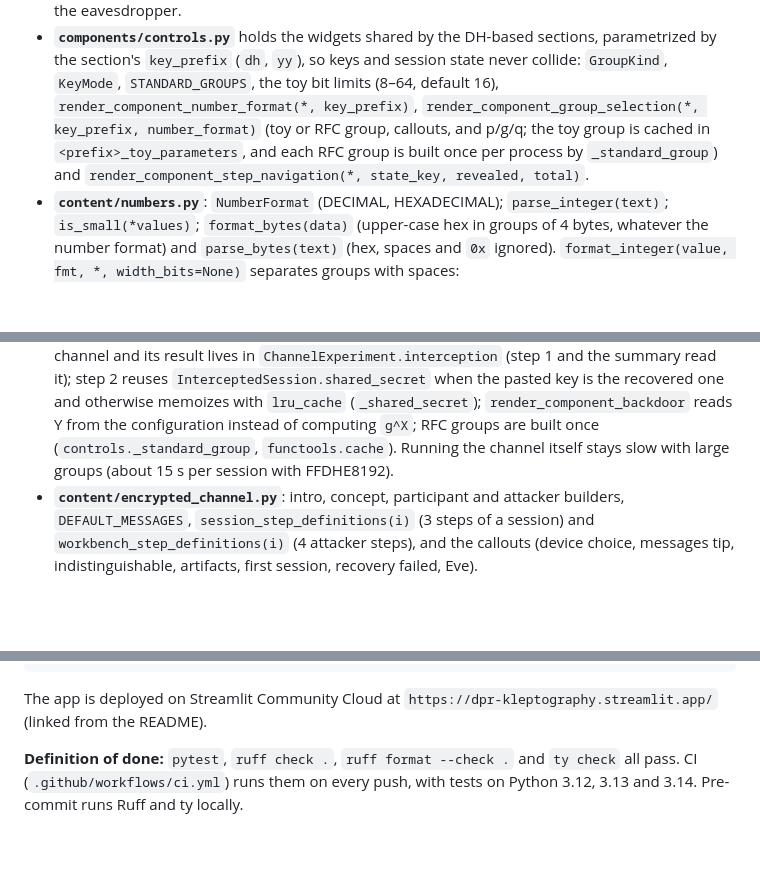
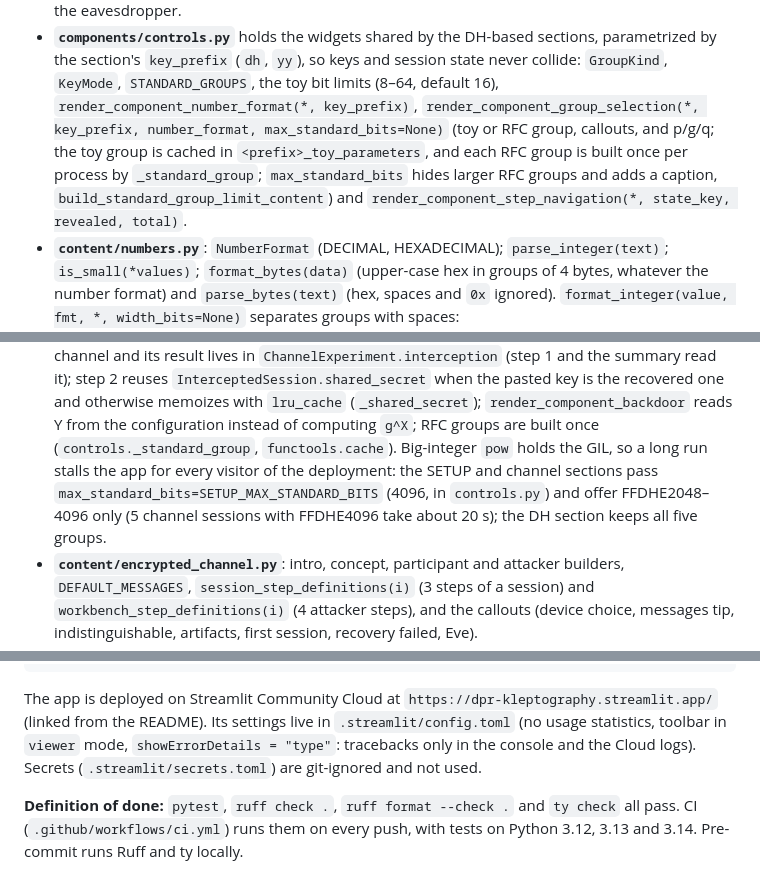
Before and after one commit to danielsp13/kleptography, a Markdown page: CLAUDE.md, 3 parts joined by grey strips. Rendered like a GitHub page; blank space fills up the shorter version.

Commit message:
ai: update context for the group size limit and the streamlit configuration
Co-Authored-By: Claude Opus 5.5 <noreply@anthropic.com>

````diff
--- a/CLAUDE.md
+++ b/CLAUDE.md
@@ -431,10 +431,11 @@ render_page_diffie_hellman()
   and session state never collide: `GroupKind`, `KeyMode`,
   `STANDARD_GROUPS`, the toy bit limits (8–64, default 16),
   `render_component_number_format(*, key_prefix)`,
-  `render_component_group_selection(*, key_prefix, number_format)` (toy or
-  RFC group, callouts, and p/g/q; the toy group is cached in
-  `<prefix>_toy_parameters`, and each RFC group is built once per process
-  by `_standard_group`) and
+  `render_component_group_selection(*, key_prefix, number_format,
+  max_standard_bits=None)` (toy or RFC group, callouts, and p/g/q; the toy
+  group is cached in `<prefix>_toy_parameters`, and each RFC group is built
+  once per process by `_standard_group`; `max_standard_bits` hides larger RFC
+  groups and adds a caption, `build_standard_group_limit_content`) and
   `render_component_step_navigation(*, state_key, revealed, total)`.
 - **`content/numbers.py`**: `NumberFormat` (DECIMAL, HEXADECIMAL);
   `parse_integer(text)`; `is_small(*values)`; `format_bytes(data)` (upper-case
@@ -622,8 +623,11 @@ render_page_encrypted_channel()
   recovered one and otherwise memoizes with `lru_cache` (`_shared_secret`);
   `render_component_backdoor` reads Y from the configuration instead of
   computing `g^X`; RFC groups are built once (`controls._standard_group`,
-  `functools.cache`). Running the channel itself stays slow with large
-  groups (about 15 s per session with FFDHE8192).
+  `functools.cache`). Big-integer `pow` holds the GIL, so a long run stalls
+  the app for every visitor of the deployment: the SETUP and channel
+  sections pass `max_standard_bits=SETUP_MAX_STANDARD_BITS` (4096, in
+  `controls.py`) and offer FFDHE2048–4096 only (5 channel sessions with
+  FFDHE4096 take about 20 s); the DH section keeps all five groups.
 - **`content/encrypted_channel.py`**: intro, concept, participant and
   attacker builders, `DEFAULT_MESSAGES`, `session_step_definitions(i)` (3
   steps of a session) and `workbench_step_definitions(i)` (4 attacker steps),
@@ -1183,7 +1187,11 @@ uv run streamlit run src/kleptography/app/main.py   # launch the app
 ```
 
 The app is deployed on Streamlit Community Cloud at
-`https://dpr-kleptography.streamlit.app/` (linked from the README).
+`https://dpr-kleptography.streamlit.app/` (linked from the README). Its
+settings live in `.streamlit/config.toml` (no usage statistics, toolbar in
+`viewer` mode, `showErrorDetails = "type"`: tracebacks only in the console
+and the Cloud logs). Secrets (`.streamlit/secrets.toml`) are git-ignored and
+not used.
 
 **Definition of done:** `pytest`, `ruff check .`, `ruff format --check .`
 and `ty check` all pass. CI (`.github/workflows/ci.yml`) runs them on every
````
Also changed, not shown: other parts of CLAUDE.md (+3 -3 lines).
